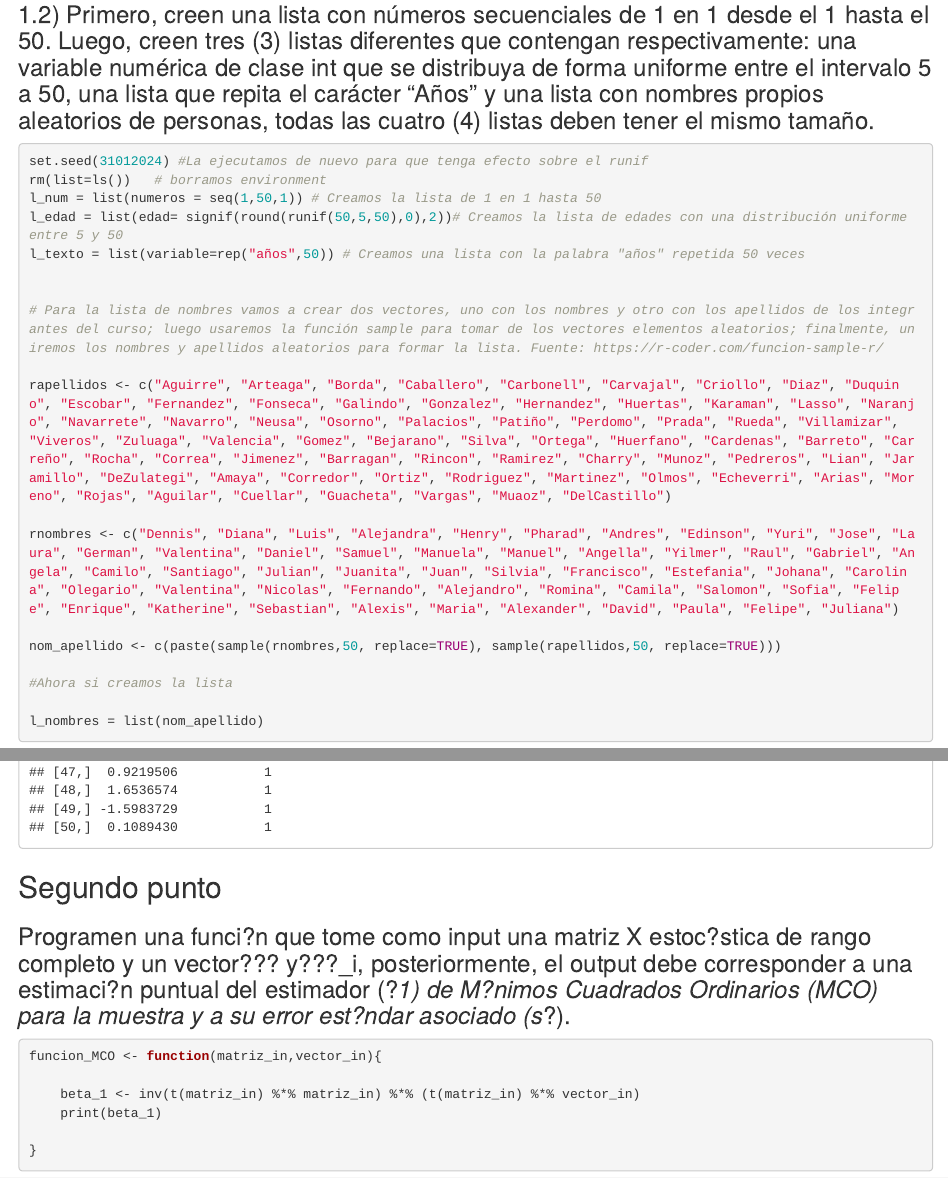
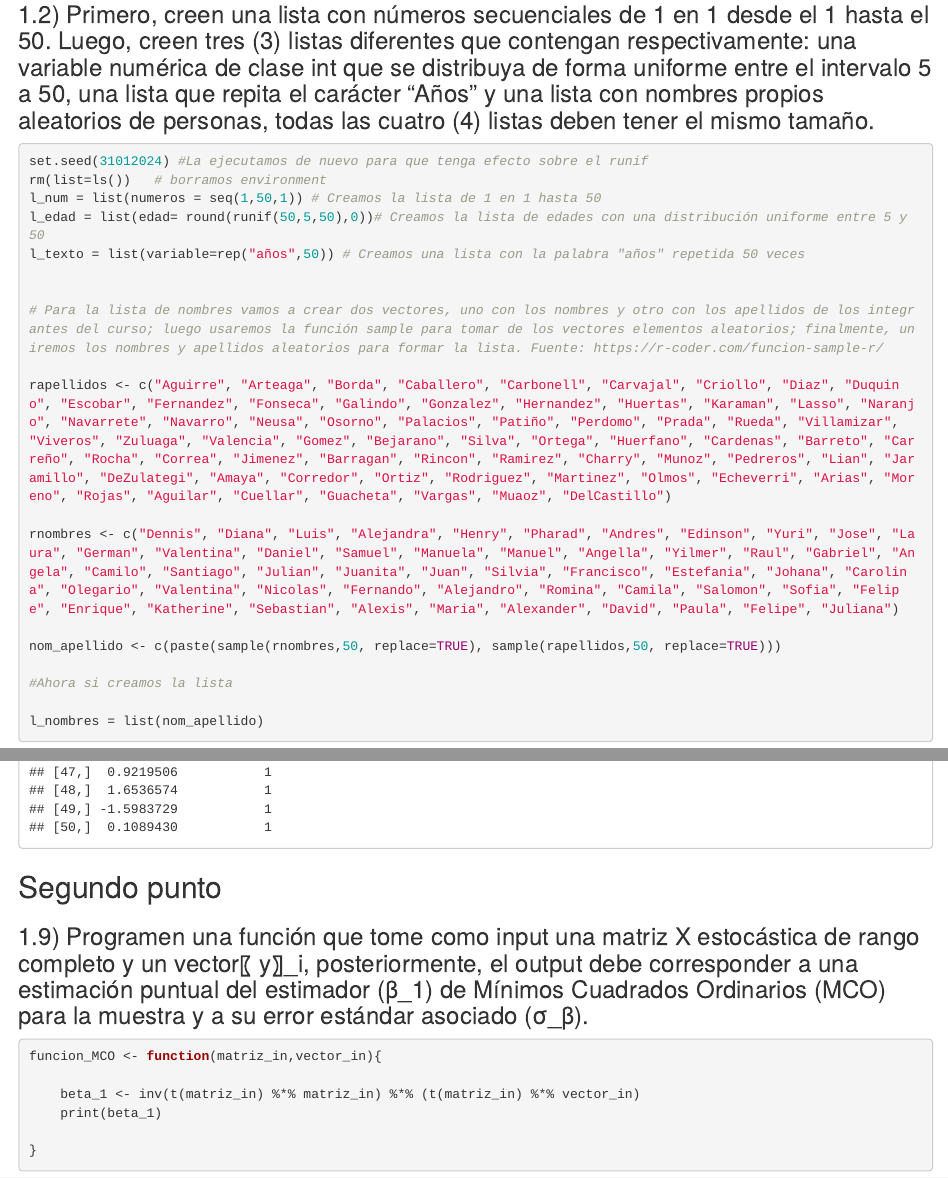
Before and after one commit to Yilap/Solucion-Talleres-R, an R Markdown document (Taller 1/Taller 1 - Andrés Díaz, Yilmer Palacios.Rmd): the page in a window 1100 px wide, from 490 px down, and a second part further down, joined at a grey line. Rendered offline with R 4.5, knitr and Pandoc, with nearby package versions.

Commit message:
Update Taller 1 - Andrés Díaz, Yilmer Palacios.Rmd

````diff
--- a/Taller 1/Taller 1 - Andrés Díaz, Yilmer Palacios.Rmd
+++ b/Taller 1/Taller 1 - Andrés Díaz, Yilmer Palacios.Rmd
@@ -36,7 +36,7 @@
 set.seed(31012024) #La ejecutamos de nuevo para que tenga efecto sobre el runif
 rm(list=ls())   # borramos environment
 l_num = list(numeros = seq(1,50,1)) # Creamos la lista de 1 en 1 hasta 50
-l_edad = list(edad= signif(round(runif(50,5,50),0),2))# Creamos la lista de edades con una distribución uniforme entre 5 y 50
+l_edad = list(edad= round(runif(50,5,50),0))# Creamos la lista de edades con una distribución uniforme entre 5 y 50
 l_texto = list(variable=rep("años",50)) # Creamos una lista con la palabra "años" repetida 50 veces
 
 
@@ -178,11 +178,12 @@
 vect_edad_estandar <- funcion_norm_estan(l_edad[[1]])
 matriz_edad_estandar <- funcion_lista_matriz(vect_edad_estandar)
 
+
 ```
 
 ## Segundo punto
 
-### Programen una funci?n que tome como input una matriz X estoc?stica de rango completo y un vector??? y???_i, posteriormente, el output debe corresponder a una estimaci?n puntual del estimador (?_1) de M?nimos Cuadrados Ordinarios (MCO) para la muestra y a su error est?ndar asociado (s_?).
+### 1.9)	Programen una función que tome como input una matriz X estocástica de rango completo y un vector〖 y〗_i, posteriormente, el output debe corresponder a una estimación puntual del estimador (β_1) de Mínimos Cuadrados Ordinarios (MCO) para la muestra y a su error estándar asociado (σ_β).
 
 ```{r funci?n MCO}
 
````
Also changed, not shown: Taller 1/Taller 1 - Andrés Díaz, Yilmer Palacios.Rmd (2 more changed lines).
